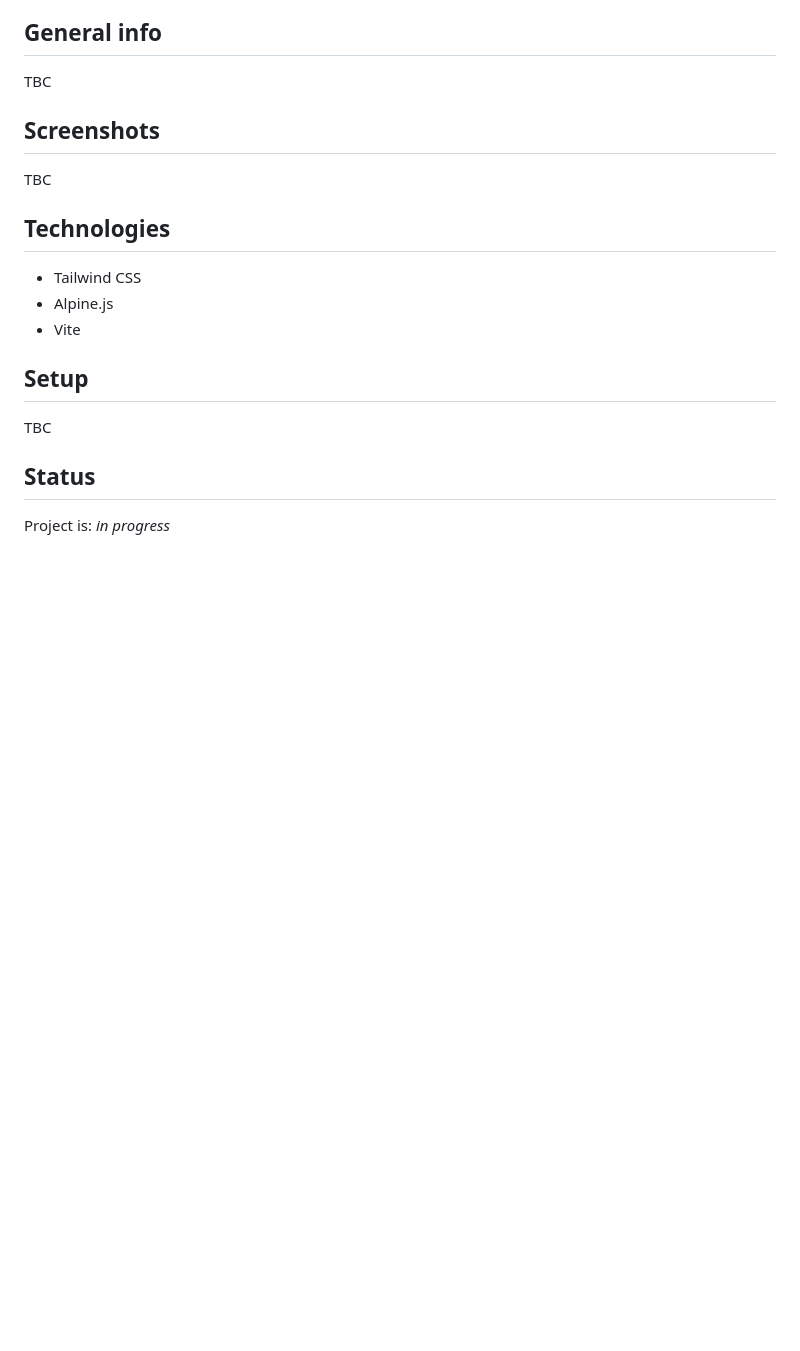
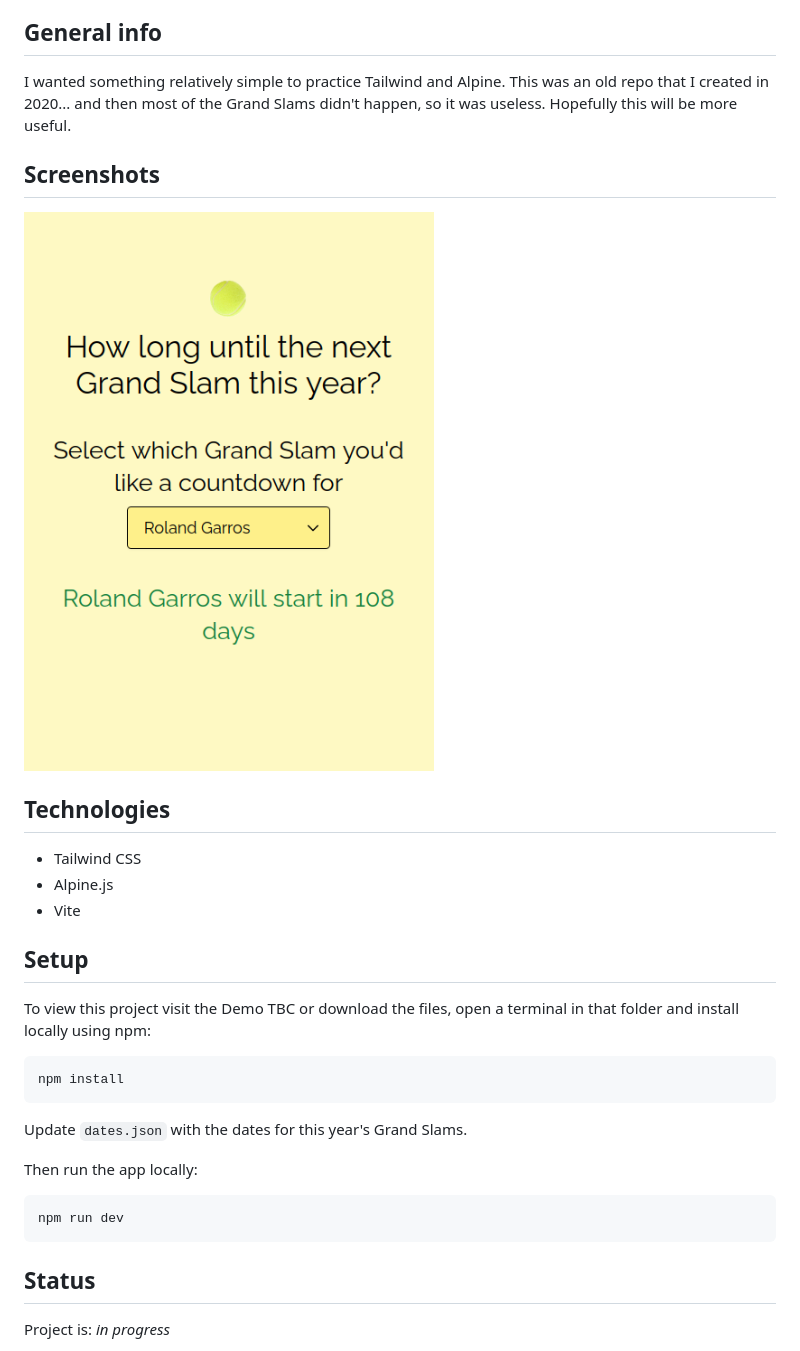
Before and after one commit to nicm42/grand-slam-countdown, a Markdown page: readme.md, the part around the change. Drawn GitHub-style; pictures changed too: screenshot.png (added); blank space fills up the shorter version.

````diff
--- a/readme.md
+++ b/readme.md
@@ -12,11 +12,11 @@ Counting down to tennis Grand Slams
 
 ## General info
 
-TBC
+I wanted something relatively simple to practice Tailwind and Alpine. This was an old repo that I created in 2020... and then most of the Grand Slams didn't happen, so it was useless. Hopefully this will be more useful.
 
 ## Screenshots
 
-TBC
+![Screenshot](screenshot.png)
 
 ## Technologies
 
@@ -26,7 +26,19 @@ TBC
 
 ## Setup
 
-TBC
+To view this project visit the Demo TBC or download the files, open a terminal in that folder and install locally using npm:
+
+```
+npm install
+```
+
+Update `dates.json` with the dates for this year's Grand Slams.
+
+Then run the app locally:
+
+```
+npm run dev
+```
 
 ## Status
 
````
